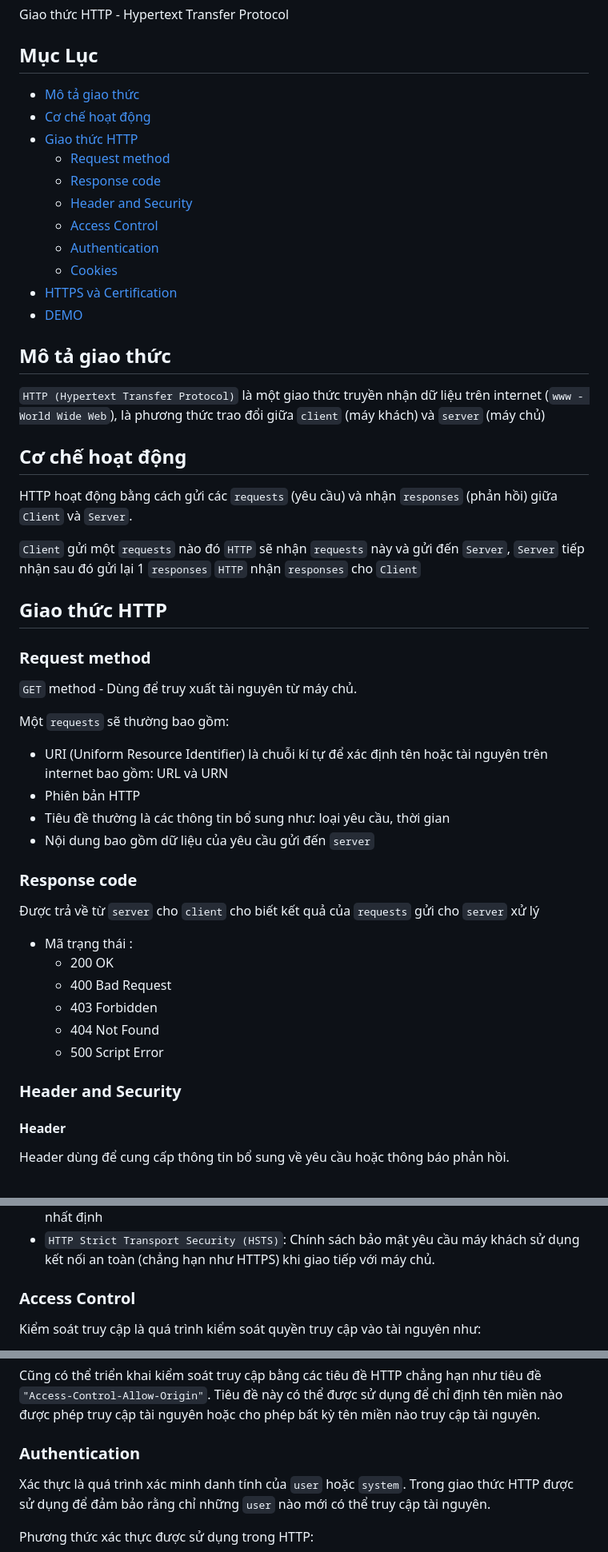
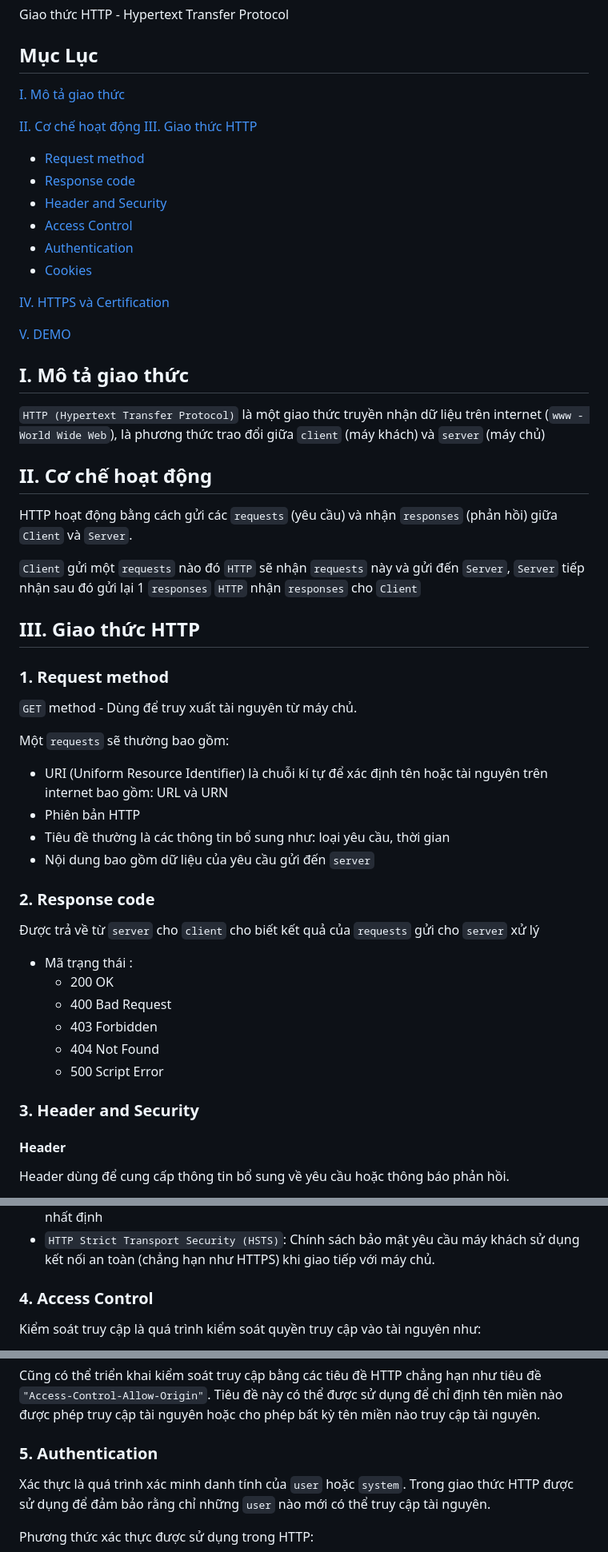
Before and after one commit to ngnducnhat/Interm-VtNet, a Markdown page: Tuan2-HttpProtocol/README.MD, 3 parts joined by grey strips. Shown at 80% size. Drawn GitHub-style.

```diff
--- a/Tuan2-HttpProtocol/README.MD
+++ b/Tuan2-HttpProtocol/README.MD
@@ -3,32 +3,35 @@
 Giao thức HTTP - Hypertext Transfer Protocol
 
 ## Mục Lục
-- [Mô tả giao thức](#mô-tả-giao-thức)
-- [Cơ chế hoạt động](#cơ-chế-hoạt-động)
-- [Giao thức HTTP](#giao-thức-http)
-    - [Request method](#request-method)
-    - [Response code](#response-code)
-    - [Header and Security](#header-and-security)
-    - [Access Control](#access-control)
-    - [Authentication](#authentication)
-    - [Cookies](#cookies)
-- [HTTPS và Certification](#https-và-certification)
-- [DEMO](#demo)
+[I. Mô tả giao thức](#i-mô-tả-giao-thức)
 
-## Mô tả giao thức
+[II. Cơ chế hoạt động](#ii-cơ-chế-hoạt-động)
+[III. Giao thức HTTP](#iii-giao-thức-http)
+- [Request method](#1-request-method)
+- [Response code](#2-response-code)
+- [Header and Security](#3-header-and-security)
+- [Access Control](#4-access-control)
+- [Authentication](#5-authentication)
+- [Cookies](#6-cookies)
+
+[IV. HTTPS và Certification](#iv-https-và-certification)
+
+[V. DEMO](#v-demo)
+
+## I. Mô tả giao thức
 
 `HTTP (Hypertext Transfer Protocol)` là một giao thức truyền nhận dữ liệu trên internet (`www - World Wide Web`), là phương thức trao đổi giữa `client` (máy khách) và `server` (máy chủ)
 
-## Cơ chế hoạt động
+## II. Cơ chế hoạt động
 
 HTTP hoạt động bằng cách gửi các `requests` (yêu cầu) và nhận `responses` (phản hồi) giữa `Client` và `Server`.
 
 `Client` gửi một `requests` nào đó `HTTP` sẽ nhận `requests` này và gửi đến `Server`, `Server` tiếp nhận sau đó gửi lại 1 `responses` `HTTP` nhận `responses` cho `Client`
 
 
-## Giao thức HTTP
+## III. Giao thức HTTP
 
-### Request method
+### 1. Request method
 
 `GET` method - Dùng để truy xuất tài nguyên từ máy chủ.
 
@@ -38,7 +41,7 @@ Một `requests` sẽ thường bao gồm:
 - Tiêu đề thường là các thông tin bổ sung như: loại yêu cầu, thời gian
 - Nội dung bao gồm dữ liệu của yêu cầu gửi đến `server`
 
-### Response code
+### 2. Response code
 
 Được trả về từ `server` cho `client` cho biết kết quả của `requests` gửi cho `server` xử lý
 
@@ -49,7 +52,7 @@ Một `requests` sẽ thường bao gồm:
     - 404 Not Found
     - 500 Script Error
 
-### Header and Security
+### 3. Header and Security
 #### Header
 Header dùng để cung cấp thông tin bổ sung về yêu cầu hoặc thông báo phản hồi.
 
@@ -77,7 +80,7 @@ Bảo mật là một khía cạnh quan trọng của giao thức HTTP. Phương
 - `HTTP Authentication`: Yêu cầu nhập `username` và `password` khi truy cập một số tài nguyên nhất định
 - `HTTP Strict Transport Security (HSTS)`: Chính sách bảo mật yêu cầu máy khách sử dụng kết nối an toàn (chẳng hạn như HTTPS) khi giao tiếp với máy chủ.
 
-### Access Control
+### 4. Access Control
 
 Kiểm soát truy cập là quá trình kiểm soát quyền truy cập vào tài nguyên như:
 - trang web
@@ -93,7 +96,7 @@ hoặc `403` (Bị cấm).
 
 Cũng có thể triển khai kiểm soát truy cập bằng các tiêu đề HTTP chẳng hạn như tiêu đề `"Access-Control-Allow-Origin"`. Tiêu đề này có thể được sử dụng để chỉ định tên miền nào được phép truy cập tài nguyên hoặc cho phép bất kỳ tên miền nào truy cập tài nguyên.
 
-### Authentication
+### 5. Authentication
 
 Xác thực là quá trình xác minh danh tính của `user` hoặc `system`. Trong giao thức HTTP được sử dụng để đảm bảo rằng chỉ những `user` nào mới có thể truy cập tài nguyên.
 
```
Also changed, not shown: other parts of Tuan2-HttpProtocol/README.MD (+3 -3 lines).
